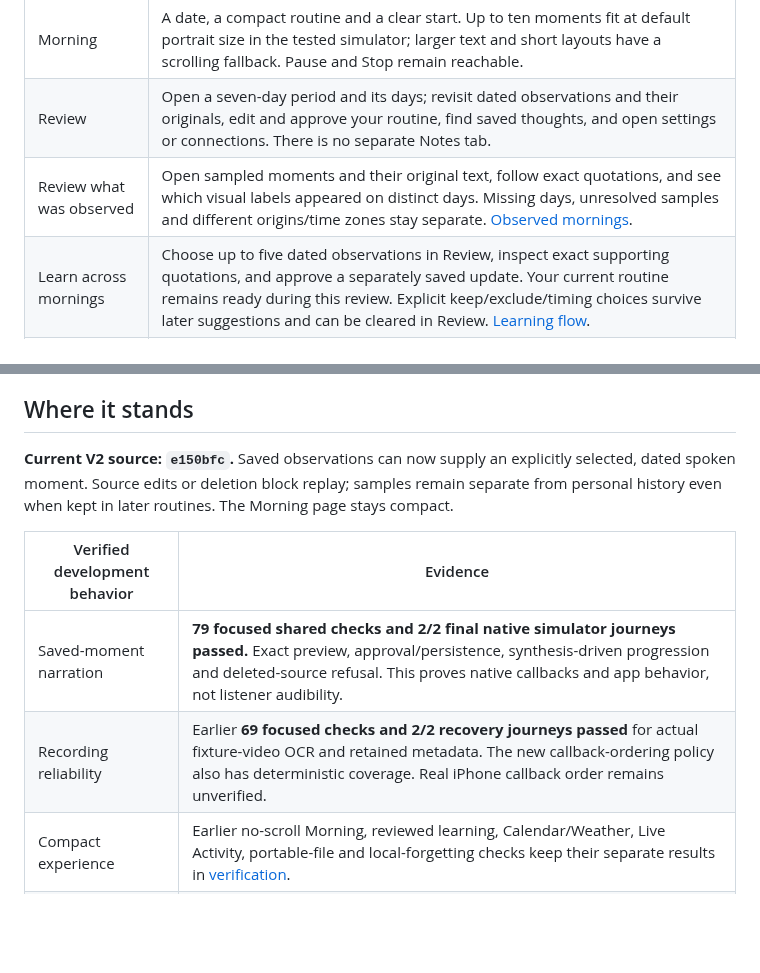
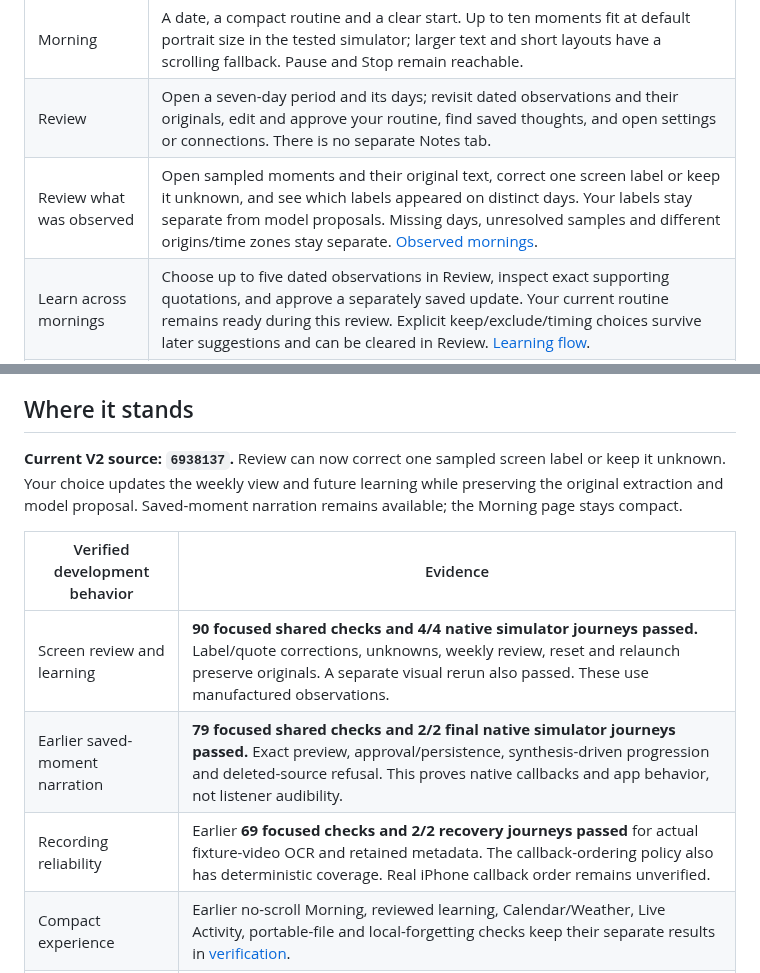
Before and after one commit to gderamchi/morning-operator, a Markdown page: README.md, 2 parts joined by grey strips. Drawn GitHub-style; blank space fills up the shorter version.

Commit message:
Document reviewed screen labels and current V2 verification

```diff
--- a/README.md
+++ b/README.md
@@ -23,7 +23,7 @@ The development branch `codex/more-quiet-morning` introduces the V2 interface. I
 |---|---|
 | Morning | A date, a compact routine and a clear start. Up to ten moments fit at default portrait size in the tested simulator; larger text and short layouts have a scrolling fallback. Pause and Stop remain reachable. |
 | Review | Open a seven-day period and its days; revisit dated observations and their originals, edit and approve your routine, find saved thoughts, and open settings or connections. There is no separate Notes tab. |
-| Review what was observed | Open sampled moments and their original text, follow exact quotations, and see which visual labels appeared on distinct days. Missing days, unresolved samples and different origins/time zones stay separate. [Observed mornings](https://github.com/gibouu/morning-operator/blob/codex/more-quiet-morning/docs/OBSERVED-MORNINGS.md). |
+| Review what was observed | Open sampled moments and their original text, correct one screen label or keep it unknown, and see which labels appeared on distinct days. Your labels stay separate from model proposals. Missing days, unresolved samples and different origins/time zones stay separate. [Observed mornings](https://github.com/gibouu/morning-operator/blob/codex/more-quiet-morning/docs/OBSERVED-MORNINGS.md). |
 | Learn across mornings | Choose up to five dated observations in Review, inspect exact supporting quotations, and approve a separately saved update. Your current routine remains ready during this review. Explicit keep/exclude/timing choices survive later suggestions and can be cleared in Review. [Learning flow](https://github.com/gibouu/morning-operator/blob/codex/more-quiet-morning/docs/ROUTINE-LEARNING.md). |
 | Show your morning | Explicit iOS 27 screen recording, or selected text/image/video import. Local extraction saves separate observations with original text and corrections; identical file imports keep the existing entry. Unknown recording dates stay explicit. Screen recognition and routine suggestions are separate explicit actions; suggestions stay pending until approval. Manual setup also works. |
 | Prepare your day | Select calendars and an optional city in Review → Settings → Your day. One sourced recap supplies the visible text and speech; adding it to the routine creates a draft to approve. [Your day](https://github.com/gibouu/morning-operator/blob/codex/more-quiet-morning/docs/YOUR-DAY.md). |
@@ -39,12 +39,13 @@ Review measures **routine runs** and shows source-linked appearances in sampled
 
 ## Where it stands
 
-**Current V2 source: `e150bfc`.** Saved observations can now supply an explicitly selected, dated spoken moment. Source edits or deletion block replay; samples remain separate from personal history even when kept in later routines. The Morning page stays compact.
+**Current V2 source: `6938137`.** Review can now correct one sampled screen label or keep it unknown. Your choice updates the weekly view and future learning while preserving the original extraction and model proposal. Saved-moment narration remains available; the Morning page stays compact.
 
 | Verified development behavior | Evidence |
 |---|---|
-| Saved-moment narration | **79 focused shared checks and 2/2 final native simulator journeys passed.** Exact preview, approval/persistence, synthesis-driven progression and deleted-source refusal. This proves native callbacks and app behavior, not listener audibility. |
-| Recording reliability | Earlier **69 focused checks and 2/2 recovery journeys passed** for actual fixture-video OCR and retained metadata. The new callback-ordering policy also has deterministic coverage. Real iPhone callback order remains unverified. |
+| Screen review and learning | **90 focused shared checks and 4/4 native simulator journeys passed.** Label/quote corrections, unknowns, weekly review, reset and relaunch preserve originals. A separate visual rerun also passed. These use manufactured observations. |
+| Earlier saved-moment narration | **79 focused shared checks and 2/2 final native simulator journeys passed.** Exact preview, approval/persistence, synthesis-driven progression and deleted-source refusal. This proves native callbacks and app behavior, not listener audibility. |
+| Recording reliability | Earlier **69 focused checks and 2/2 recovery journeys passed** for actual fixture-video OCR and retained metadata. The callback-ordering policy also has deterministic coverage. Real iPhone callback order remains unverified. |
 | Compact experience | Earlier no-scroll Morning, reviewed learning, Calendar/Weather, Live Activity, portable-file and local-forgetting checks keep their separate results in [verification](https://github.com/gibouu/morning-operator/blob/codex/more-quiet-morning/docs/PHASE-ONE.md). |
 | iPhone build | Simulator and unsigned generic iPhone builds pass. Signing still needs the Xcode developer account and a profile with WeatherKit. V2 has not been installed on the phone. |
 
```
